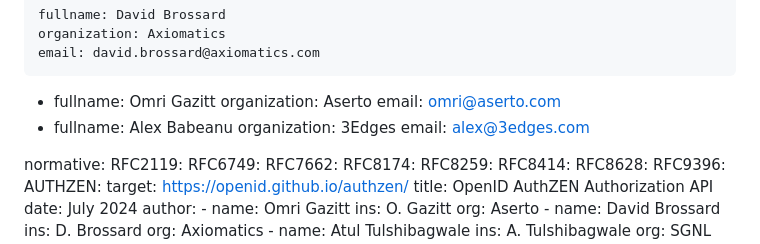
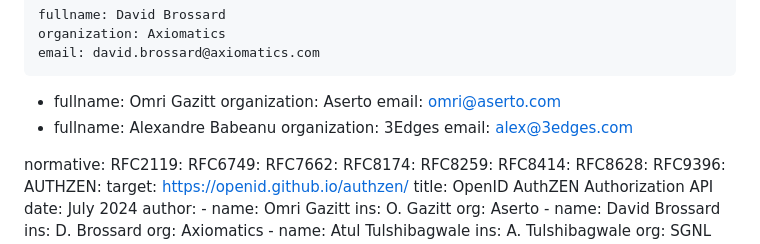
Before and after one commit to davidjbrossard/authzen-rar-profile, a Markdown page: draft-brossard-oauth-rar-authzen.md, the part around the change. GitHub-like rendering.

Commit message:
Change Alex's name.

```diff
--- a/draft-brossard-oauth-rar-authzen.md
+++ b/draft-brossard-oauth-rar-authzen.md
@@ -34,7 +34,7 @@ author:
     organization: Aserto
     email: omri@aserto.com
  -
-    fullname: Alex Babeanu
+    fullname: Alexandre Babeanu
     organization: 3Edges
     email: alex@3edges.com
 
```
